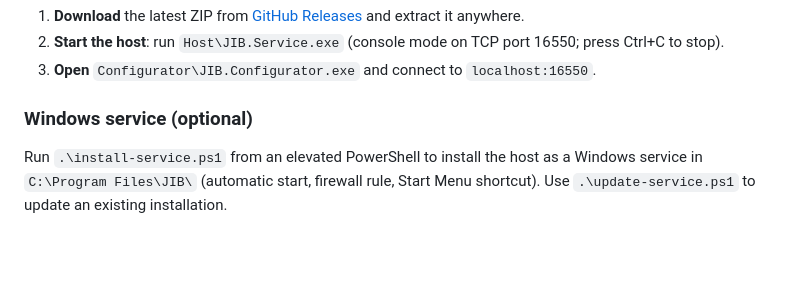
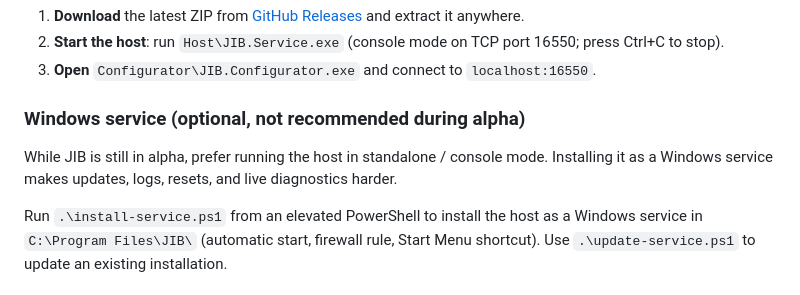
Before and after one commit to androme13/JIB, a Markdown page: README.md, the part around one of its changes. GitHub-like rendering; blank space fills up the shorter version.

Commit message:
Update README with Windows service recommendation
Clarified the Windows service installation note in README.

```diff
--- a/README.md
+++ b/README.md
@@ -38,7 +38,9 @@ Plugins are loaded from `Plugins/` by the host. The SimHub plugin is the one exc
 2. **Start the host**: run `Host\JIB.Service.exe` (console mode on TCP port 16550; press Ctrl+C to stop).
 3. **Open** `Configurator\JIB.Configurator.exe` and connect to `localhost:16550`.
 
-### Windows service (optional)
+### Windows service (optional, not recommended during alpha)
+
+While JIB is still in alpha, prefer running the host in standalone / console mode. Installing it as a Windows service makes updates, logs, resets, and live diagnostics harder.
 
 Run `.\install-service.ps1` from an elevated PowerShell to install the host as a Windows service in `C:\Program Files\JIB\` (automatic start, firewall rule, Start Menu shortcut). Use `.\update-service.ps1` to update an existing installation.
 
```
Also changed, not shown: other parts of README.md (+1 -1 lines).
